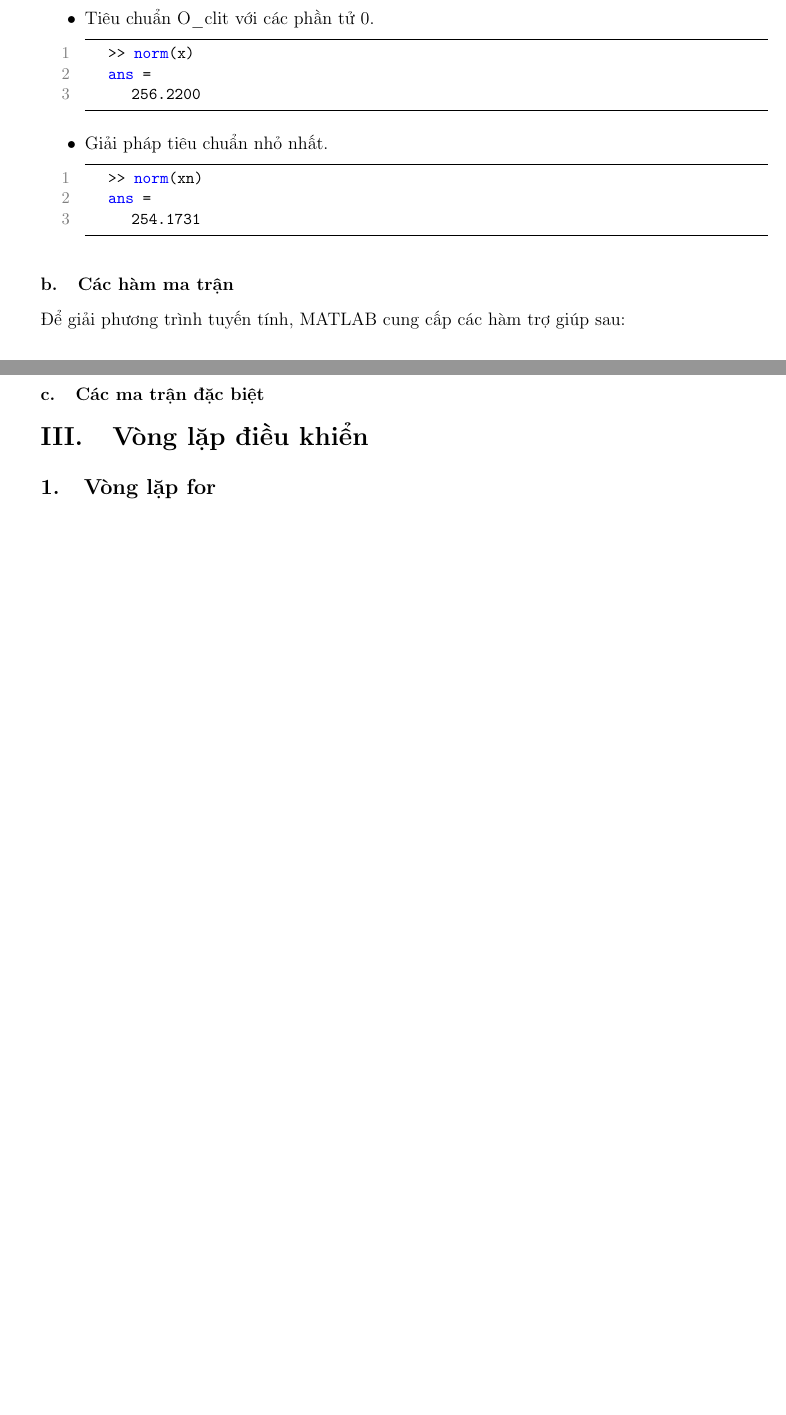
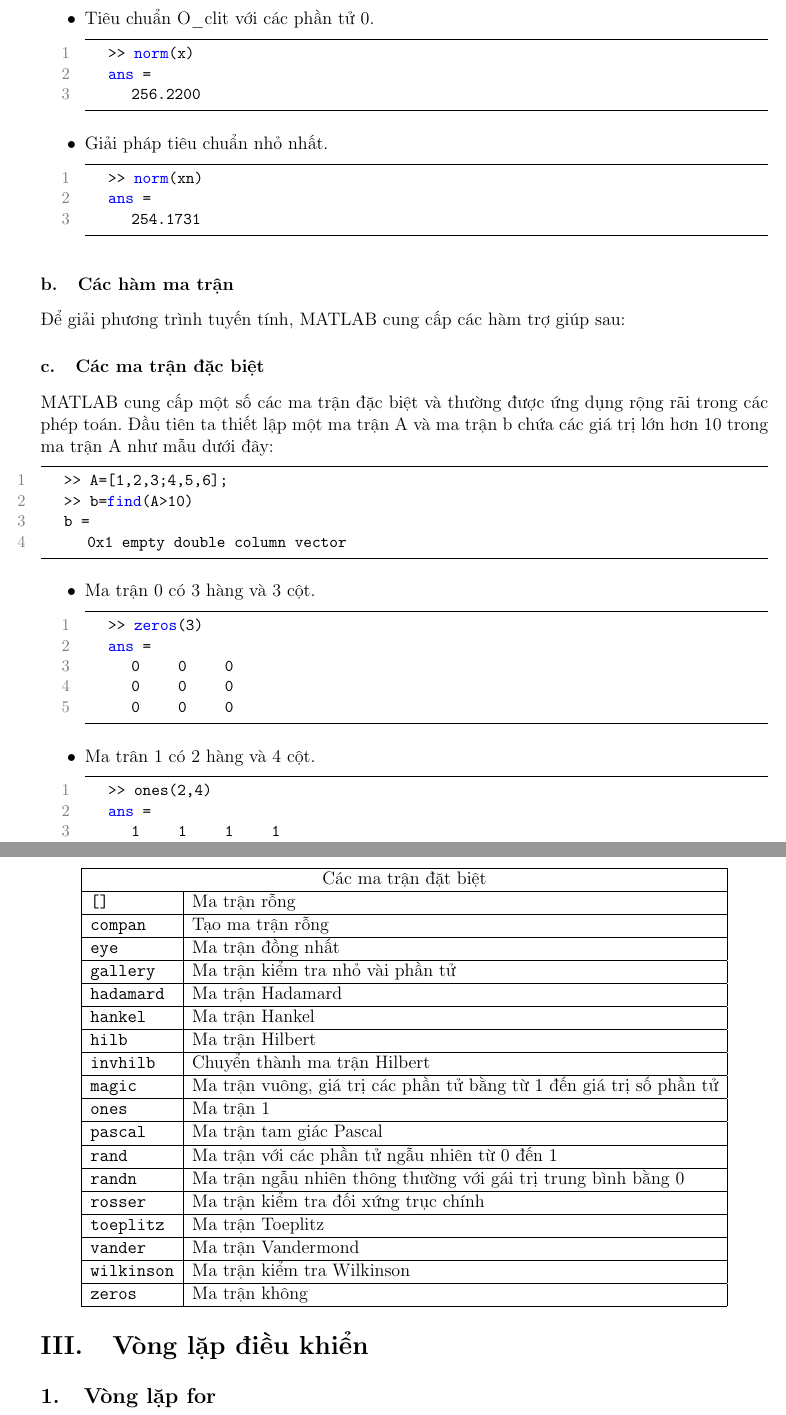
Before and after one commit to 1234hdpa/LaTeX-Document-Backup, a LaTeX document (TieuluanMatlab.tex): two parts of pages 24 and 26 of 27 before the commit and two parts of pages 24 and 27 of 28 after it, joined at a grey line, cut so that both start at the same text, the shorter picture padded with empty space. Compiled offline with pdfLaTeX.

Commit message:
Update content
+ Add more table.
Finish 50% work.

```diff
--- a/TieuluanMatlab.tex
+++ b/TieuluanMatlab.tex
@@ -1117,6 +1115,26 @@ Giải phương trình có số phương trình ít hơn số nghiệm sau:
 \chuyencode{trace(A)}                  & Tổng các phần tử chéo          \\ \cline{1-2}
 \end{tabular}
 \end{table}
-
-
 \subsubsection{Các ma trận đặc biệt}
+MATLAB cung cấp một số các ma trận đặc biệt và thường được ứng dụng rộng rãi trong các phép toán. Đầu tiên ta thiết lập một ma trận A và ma trận b chứa các giá trị lớn hơn 10 trong ma trận A như mẫu dưới đây:
+\begin{lstlisting}
+	>> A=[1,2,3;4,5,6];
+	>> b=find(A>10)
+	b =
+  		0x1 empty double column vector
+\end{lstlisting}
+\begin{itemize}
+	\item Ma trận 0 có 3 hàng và 3 cột.
+\begin{lstlisting}
+	>> zeros(3)
+	ans =
+     	0     0     0
+     	0     0     0
+     	0     0     0
+\end{lstlisting}
+	\item Ma trân 1 có 2 hàng và 4 cột.
+\begin{lstlisting}
+	>> ones(2,4)
+	ans =
+     	1     1     1     1
+     	1     1     1     1
@@ -1123,3 +1190,29 @@ Giải phương trình có số phương trình ít hơn số nghiệm sau:
+\begin{table}[htp]
+\centering
+\label{bang2}
+\begin{tabular}{|l|l|}
+\hline
+\multicolumn{2}{|c|}{Các ma trận đặt biệt}                                      \\ \hline
+\chuyencode{{[}{]}}    & Ma trận rỗng                                                        \\ \hline
+\chuyencode{compan}    & Tạo ma trận rỗng                                                    \\ \hline
+\chuyencode{eye}       & Ma trận đồng nhất                                                   \\ \hline
+\chuyencode{gallery}   & Ma trận kiểm tra nhỏ vài phần tử                                    \\ \hline
+\chuyencode{hadamard}  & Ma trận Hadamard                                                    \\ \hline
+\chuyencode{hankel}    & Ma trận Hankel                                                      \\ \hline
+\chuyencode{hilb}      & Ma trận Hilbert                                                     \\ \hline
+\chuyencode{invhilb}   & Chuyển thành ma trận Hilbert                                        \\ \hline
+\chuyencode{magic}     & Ma trận vuông, giá trị các phần tử bằng từ 1 đến giá trị số phần tử \\ \hline
+\chuyencode{ones}      & Ma trận 1                                                           \\ \hline
+\chuyencode{pascal}    & Ma trận tam giác Pascal                                             \\ \hline
+\chuyencode{rand}      & Ma trận với các phần tử ngẫu nhiên từ 0 đến 1                       \\ \hline
+\chuyencode{randn}     & Ma trận ngẫu nhiên thông thường với gái trị trung bình bằng 0       \\ \hline
+\chuyencode{rosser}    & Ma trận kiểm tra đối xứng trục chính                                \\ \hline
+\chuyencode{toeplitz}  & Ma trận Toeplitz                                                    \\ \hline
+\chuyencode{vander}    & Ma trận Vandermond                                                  \\ \hline
+\chuyencode{wilkinson} & Ma trận kiểm tra Wilkinson                                          \\ \hline
+\chuyencode{zeros}     & Ma trận không                                                       \\ \hline
+\end{tabular}
+\end{table}
 %Chương 3:
 \section{Vòng lặp điều khiển}
 \subsection{Vòng lặp for}
```
Also changed, not shown: TieuluanMatlab.pdf, TieuluanMatlab.tex (55 more changed lines).
